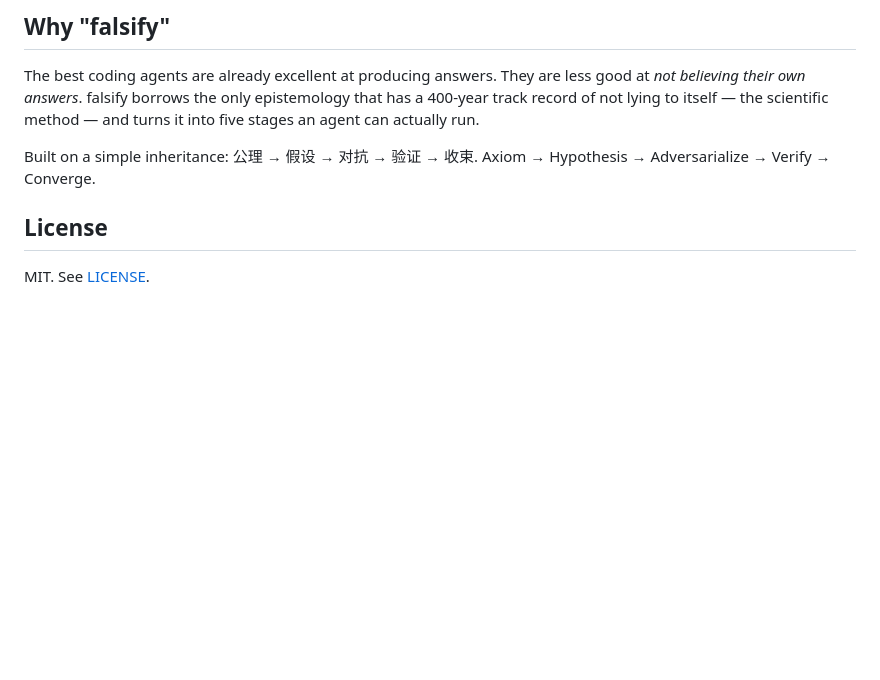
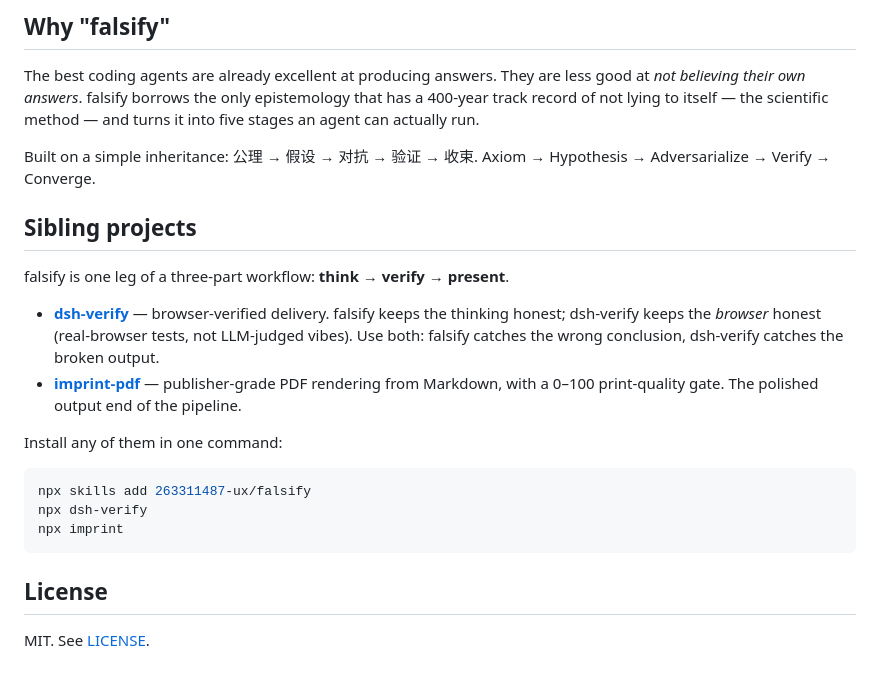
Before and after one commit to 263311487-ux/falsify, a Markdown page: README.md, the part around the change. Rendered like a GitHub page; blank space fills up the shorter version.

Commit message:
docs: add sibling projects (dsh-verify, imprint-pdf) cross-links

````diff
--- a/README.md
+++ b/README.md
@@ -135,6 +135,22 @@ The best coding agents are already excellent at producing answers. They are less
 
 Built on a simple inheritance: 公理 → 假设 → 对抗 → 验证 → 收束. Axiom → Hypothesis → Adversarialize → Verify → Converge.
 
+
+## Sibling projects
+
+falsify is one leg of a three-part workflow: **think** → **verify** → **present**.
+
+- [**dsh-verify**](https://github.com/263311487-ux/dsh-verify) — browser-verified delivery. falsify keeps the thinking honest; dsh-verify keeps the *browser* honest (real-browser tests, not LLM-judged vibes). Use both: falsify catches the wrong conclusion, dsh-verify catches the broken output.
+- [**imprint-pdf**](https://github.com/263311487-ux/imprint-pdf) — publisher-grade PDF rendering from Markdown, with a 0–100 print-quality gate. The polished output end of the pipeline.
+
+Install any of them in one command:
+```bash
+npx skills add 263311487-ux/falsify
+npx dsh-verify
+npx imprint
+```
+
 ## License
 
+
 MIT. See [LICENSE](LICENSE).
````
